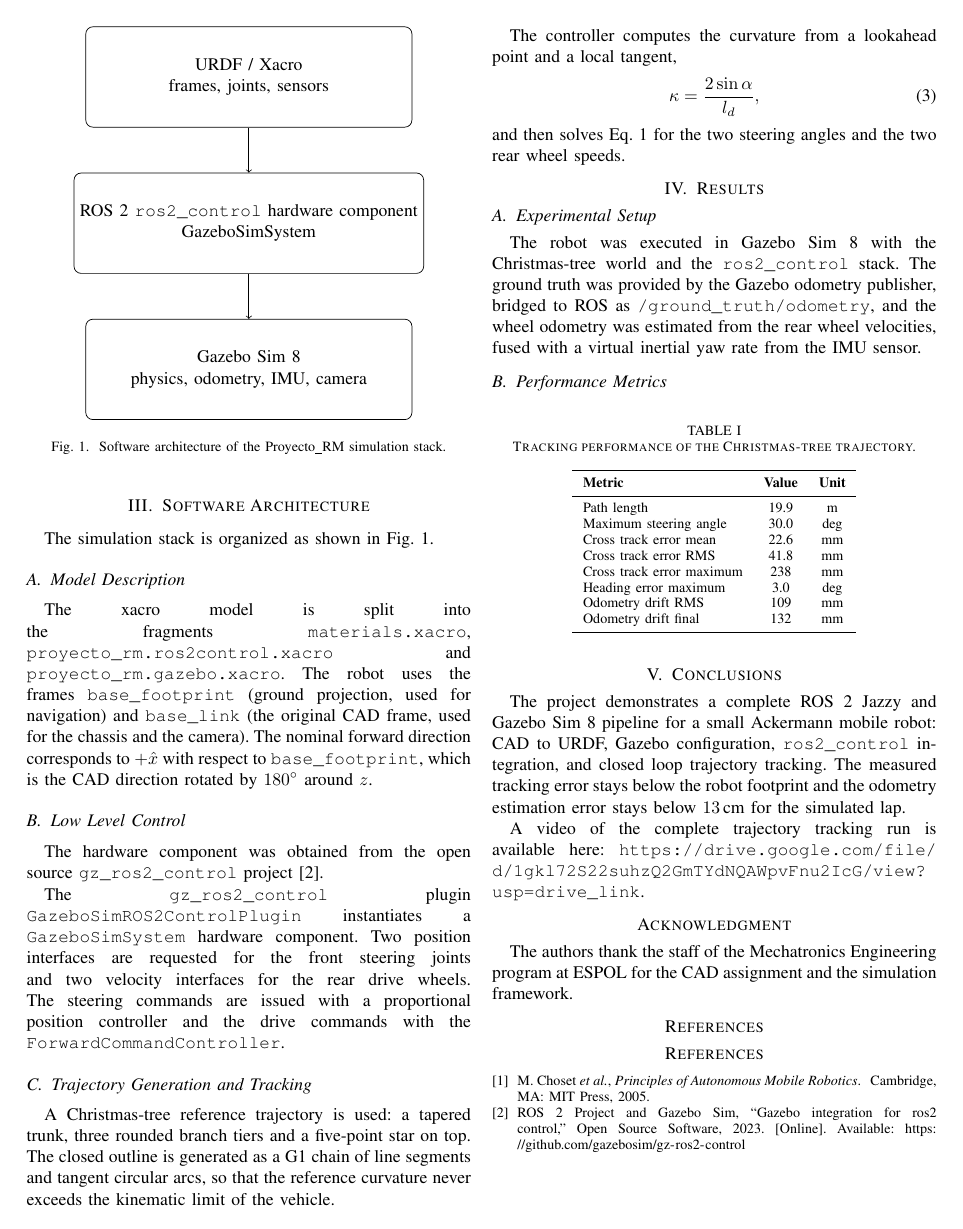
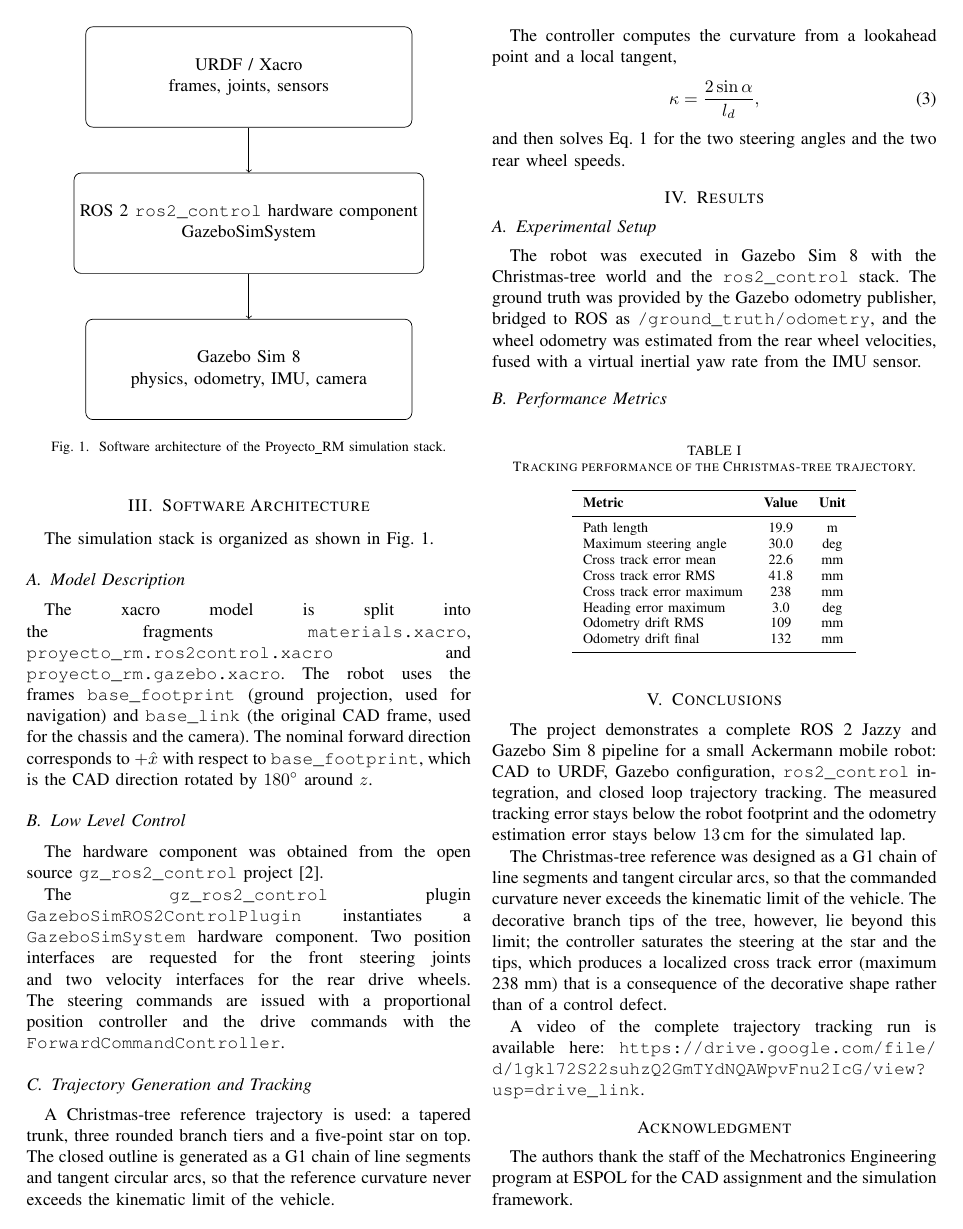
Before and after one commit to rlorona/P1G2ROBOTS, a LaTeX paper (docs/paper/Paper.tex): page 2 of 2 before the commit and page 2 of 3 after it. Compiled offline with pdfLaTeX; a missing font is replaced by an installed copy or a similar font; a LaTeX package or settings file that is missing is left out.

Commit message:
Document steering saturation at decorative tree tips in paper
The Christmas-tree reference uses a G1 arc chain; the decorative branch
tips exceed the vehicle kinematic limit, so the controller saturates the
steering at the star/tips, producing a localized cross track error
(max 238 mm).

```diff
--- a/docs/paper/Paper.tex
+++ b/docs/paper/Paper.tex
@@ -217,6 +217,13 @@ small Ackermann mobile robot: CAD to URDF, Gazebo configuration,
 measured tracking error stays below the robot footprint and the odometry
 estimation error stays below $13$\,cm for the simulated lap.
 
+The Christmas-tree reference was designed as a G1 chain of line segments and
+tangent circular arcs, so that the commanded curvature never exceeds the
+kinematic limit of the vehicle. The decorative branch tips of the tree, however,
+lie beyond this limit; the controller saturates the steering at the star and the
+tips, which produces a localized cross track error (maximum 238~mm) that is a
+consequence of the decorative shape rather than of a control defect.
+
 A video of the complete trajectory tracking run is available here:
 \texttt{\url{https://drive.google.com/file/d/1gkl72S22suhzQ2GmTYdNQAWpvFnu2IcG/view?usp=drive_link}}.
 
```
Also changed, not shown: docs/paper/Paper.pdf.
